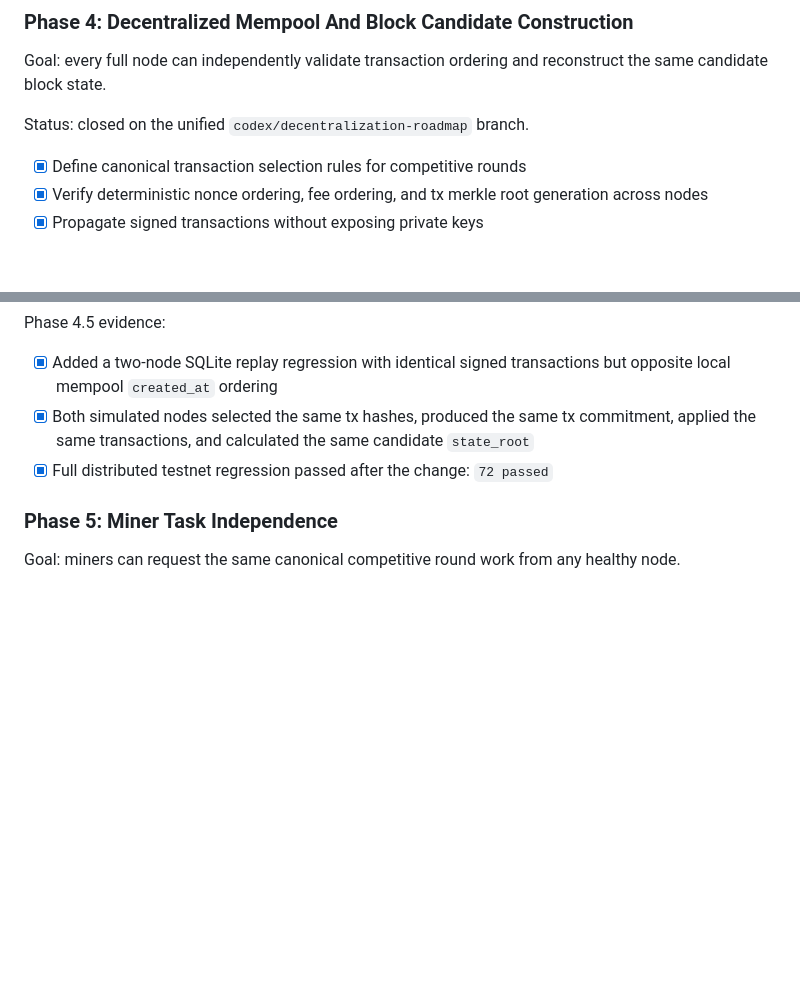
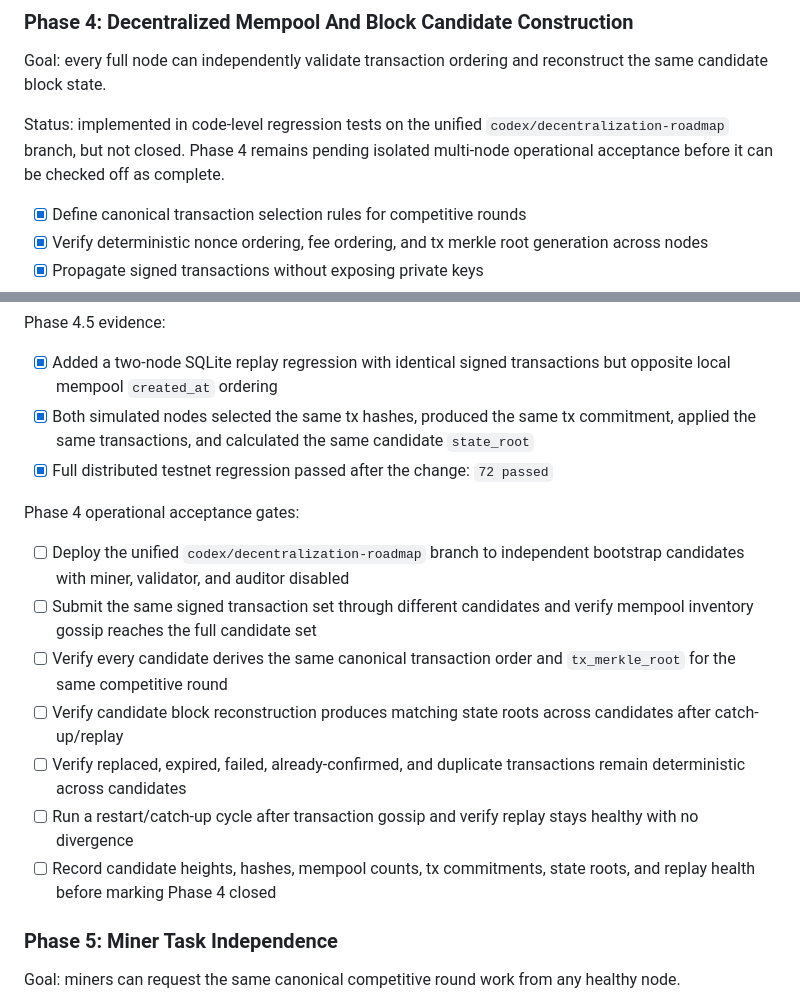
Before and after one commit to devcoffeecoin/PICOIN, a Markdown page: README.md, 2 parts joined by grey strips. GitHub-like rendering; blank space fills up the shorter version.

Commit message:
Reopen phase 4 operational acceptance gates

```diff
--- a/README.md
+++ b/README.md
@@ -878,7 +878,7 @@ Phase 3 alpha evidence:
 
 Goal: every full node can independently validate transaction ordering and reconstruct the same candidate block state.
 
-Status: closed on the unified `codex/decentralization-roadmap` branch.
+Status: implemented in code-level regression tests on the unified `codex/decentralization-roadmap` branch, but not closed. Phase 4 remains pending isolated multi-node operational acceptance before it can be checked off as complete.
 
 - [x] Define canonical transaction selection rules for competitive rounds
 - [x] Verify deterministic nonce ordering, fee ordering, and tx merkle root generation across nodes
@@ -918,6 +918,16 @@ Phase 4.5 evidence:
 - [x] Added a two-node SQLite replay regression with identical signed transactions but opposite local mempool `created_at` ordering
 - [x] Both simulated nodes selected the same tx hashes, produced the same tx commitment, applied the same transactions, and calculated the same candidate `state_root`
 - [x] Full distributed testnet regression passed after the change: `72 passed`
+
+Phase 4 operational acceptance gates:
+
+- [ ] Deploy the unified `codex/decentralization-roadmap` branch to independent bootstrap candidates with miner, validator, and auditor disabled
+- [ ] Submit the same signed transaction set through different candidates and verify mempool inventory gossip reaches the full candidate set
+- [ ] Verify every candidate derives the same canonical transaction order and `tx_merkle_root` for the same competitive round
+- [ ] Verify candidate block reconstruction produces matching state roots across candidates after catch-up/replay
+- [ ] Verify replaced, expired, failed, already-confirmed, and duplicate transactions remain deterministic across candidates
+- [ ] Run a restart/catch-up cycle after transaction gossip and verify replay stays healthy with no divergence
+- [ ] Record candidate heights, hashes, mempool counts, tx commitments, state roots, and replay health before marking Phase 4 closed
 
 ### Phase 5: Miner Task Independence
 
```
